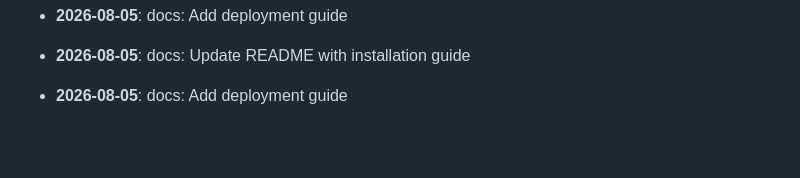
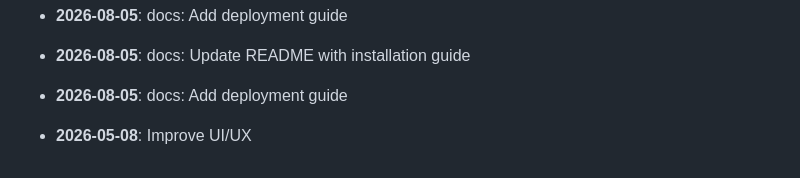
Before and after one commit to yash2277-ctrl/ai-consultancy-platform, a Markdown page: README.md, the part around the change. Rendered like a GitHub page; blank space fills up the shorter version.

Commit message:
fix: Improve UI/UX

```diff
--- a/README.md
+++ b/README.md
@@ -197,3 +197,5 @@ MIT
 - **2026-08-05**: docs: Update README with installation guide
 
 - **2026-08-05**: docs: Add deployment guide
+
+- **2026-05-08**: Improve UI/UX
```
